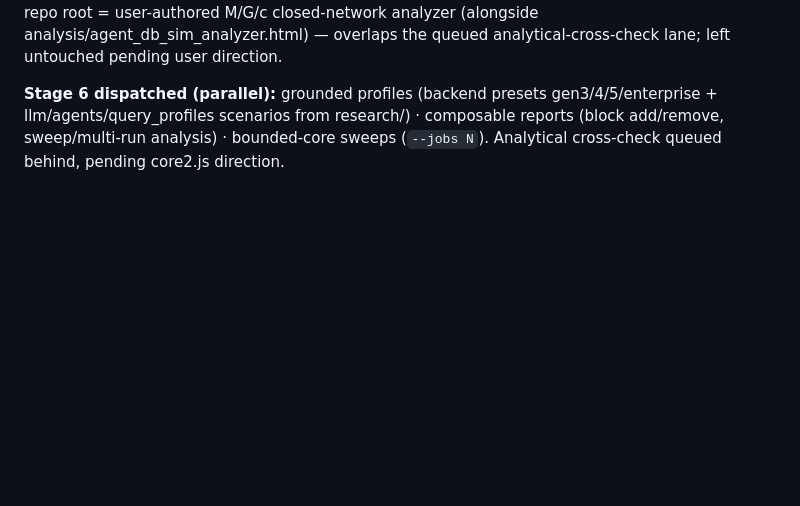
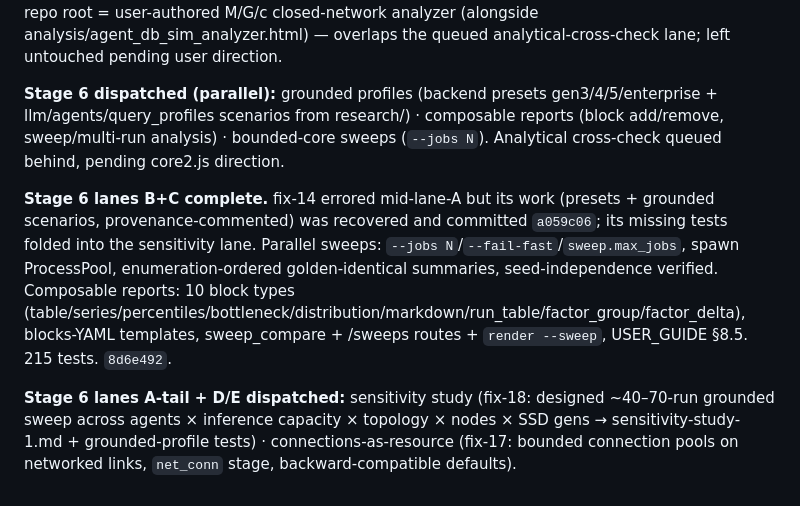
Before and after one commit to vagvaz/llm_db_sim, a Markdown page: .scratch/agent-db-sim/journal.md, the part around the change. Drawn GitHub-style; blank space fills up the shorter version.

Commit message:
docs(journal): stage 6 lanes B+C complete, A recovery, D/E dispatch

```diff
--- a/.scratch/agent-db-sim/journal.md
+++ b/.scratch/agent-db-sim/journal.md
@@ -59,3 +59,7 @@ Chronological log of orchestration decisions and stage completions. Tickets hold
 **Sanity suite (fix-13).** scenarios/sanity/ — 4 deterministic 1-of-everything systems (single / queued / parallel / disaggregated) with hand-derived latency math asserted to 1e-9 from loaded YAML; derived-tables + attribution checks; CLI-verified. 169 tests. `3b7e0e0`. Note: stray `core2.js` at repo root = user-authored M/G/c closed-network analyzer (alongside analysis/agent_db_sim_analyzer.html) — overlaps the queued analytical-cross-check lane; left untouched pending user direction.
 
 **Stage 6 dispatched (parallel):** grounded profiles (backend presets gen3/4/5/enterprise + llm/agents/query_profiles scenarios from research/) · composable reports (block add/remove, sweep/multi-run analysis) · bounded-core sweeps (`--jobs N`). Analytical cross-check queued behind, pending core2.js direction.
+
+**Stage 6 lanes B+C complete.** fix-14 errored mid-lane-A but its work (presets + grounded scenarios, provenance-commented) was recovered and committed `a059c06`; its missing tests folded into the sensitivity lane. Parallel sweeps: `--jobs N`/`--fail-fast`/`sweep.max_jobs`, spawn ProcessPool, enumeration-ordered golden-identical summaries, seed-independence verified. Composable reports: 10 block types (table/series/percentiles/bottleneck/distribution/markdown/run_table/factor_group/factor_delta), blocks-YAML templates, sweep_compare + /sweeps routes + `render --sweep`, USER_GUIDE §8.5. 215 tests. `8d6e492`.
+
+**Stage 6 lanes A-tail + D/E dispatched:** sensitivity study (fix-18: designed ~40–70-run grounded sweep across agents × inference capacity × topology × nodes × SSD gens → sensitivity-study-1.md + grounded-profile tests) · connections-as-resource (fix-17: bounded connection pools on networked links, `net_conn` stage, backward-compatible defaults).
```
